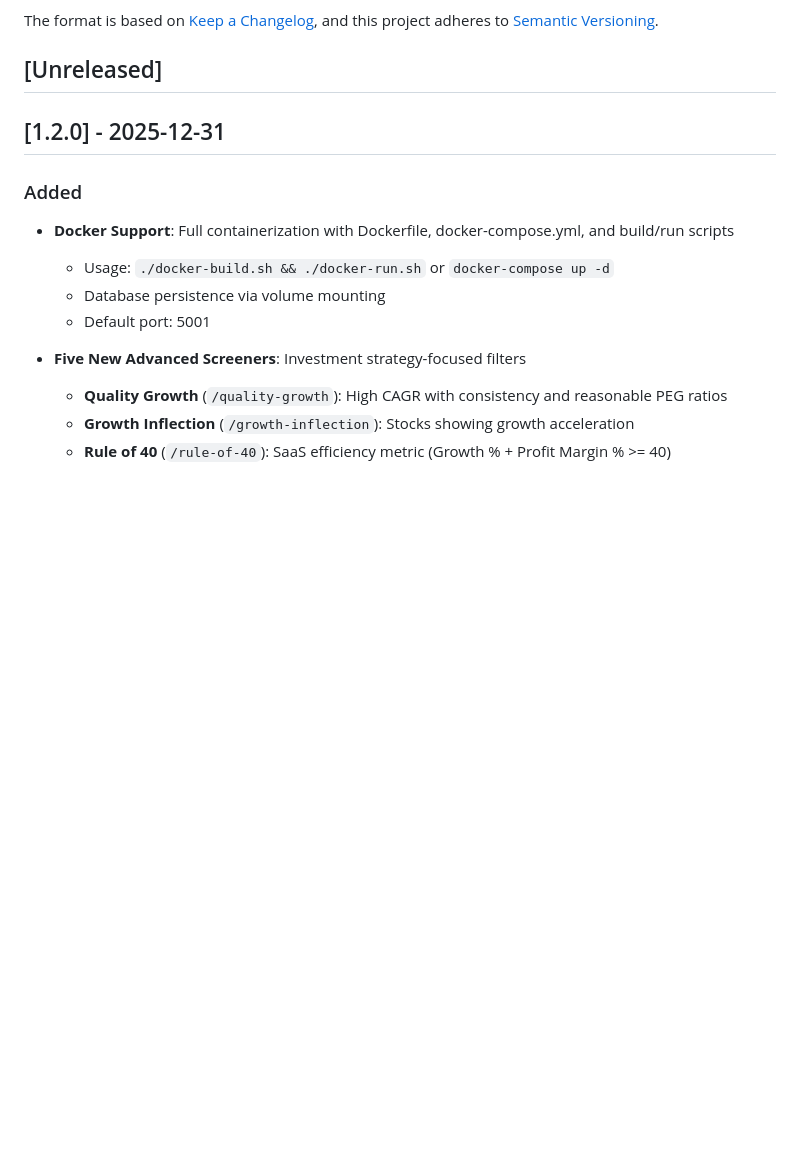
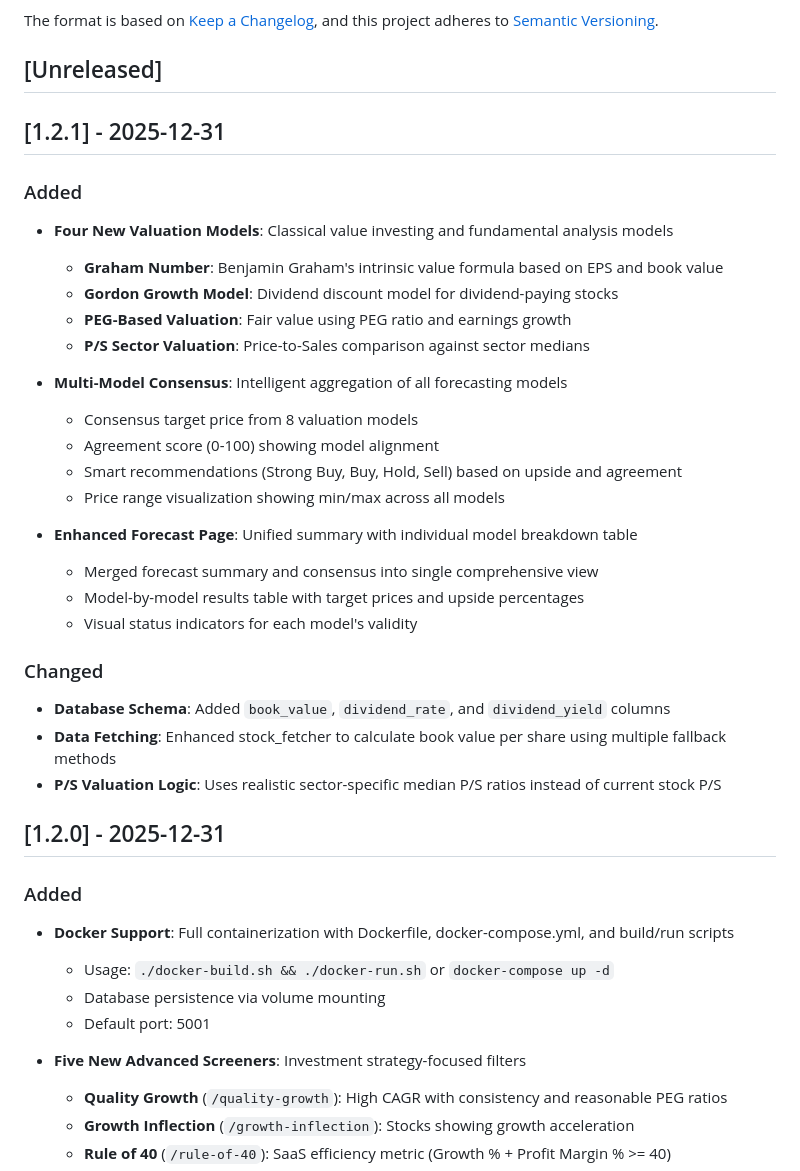
Before and after one commit to Simon-Prevoteaux/stock-analyzer, a Markdown page: CHANGELOG.md, the part around the change. GitHub-like rendering; blank space fills up the shorter version.

Commit message:
changelog

```diff
--- a/CHANGELOG.md
+++ b/CHANGELOG.md
@@ -6,6 +6,31 @@ The format is based on [Keep a Changelog](https://keepachangelog.com/en/1.0.0/),
 and this project adheres to [Semantic Versioning](https://semver.org/spec/v2.0.0.html).
 
 ## [Unreleased]
+
+## [1.2.1] - 2025-12-31
+
+### Added
+- **Four New Valuation Models**: Classical value investing and fundamental analysis models
+  - **Graham Number**: Benjamin Graham's intrinsic value formula based on EPS and book value
+  - **Gordon Growth Model**: Dividend discount model for dividend-paying stocks
+  - **PEG-Based Valuation**: Fair value using PEG ratio and earnings growth
+  - **P/S Sector Valuation**: Price-to-Sales comparison against sector medians
+
+- **Multi-Model Consensus**: Intelligent aggregation of all forecasting models
+  - Consensus target price from 8 valuation models
+  - Agreement score (0-100) showing model alignment
+  - Smart recommendations (Strong Buy, Buy, Hold, Sell) based on upside and agreement
+  - Price range visualization showing min/max across all models
+
+- **Enhanced Forecast Page**: Unified summary with individual model breakdown table
+  - Merged forecast summary and consensus into single comprehensive view
+  - Model-by-model results table with target prices and upside percentages
+  - Visual status indicators for each model's validity
+
+### Changed
+- **Database Schema**: Added `book_value`, `dividend_rate`, and `dividend_yield` columns
+- **Data Fetching**: Enhanced stock_fetcher to calculate book value per share using multiple fallback methods
+- **P/S Valuation Logic**: Uses realistic sector-specific median P/S ratios instead of current stock P/S
 
 ## [1.2.0] - 2025-12-31
 
```
